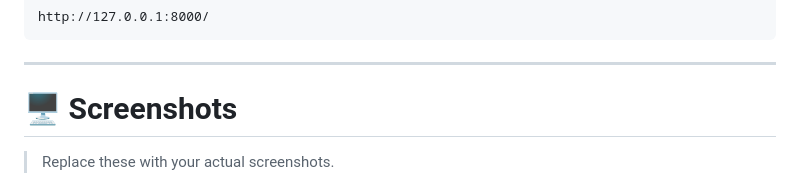
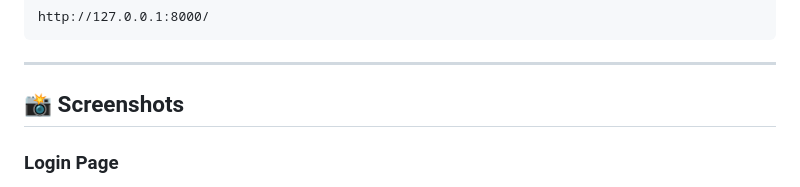
Before and after one commit to Athul-27/digital-portfolio-store, a Markdown page: README.md, the part around one of its changes. Drawn GitHub-style.

```diff
--- a/README.md
+++ b/README.md
@@ -204,7 +204,7 @@ http://127.0.0.1:8000/
 
 ---
 
-# 🖥️ Screenshots
+## 📸 Screenshots
 
-> Replace these with your actual screenshots.
+### Login Page
 
```
Also changed, not shown: other parts of README.md (+16 -3 lines).
